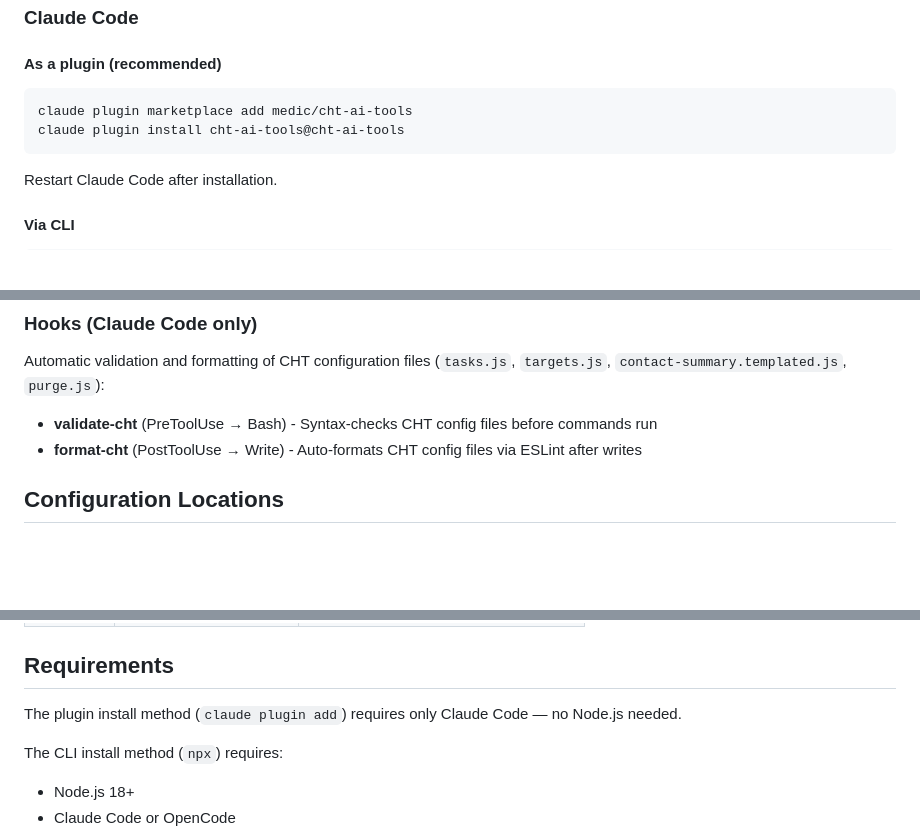
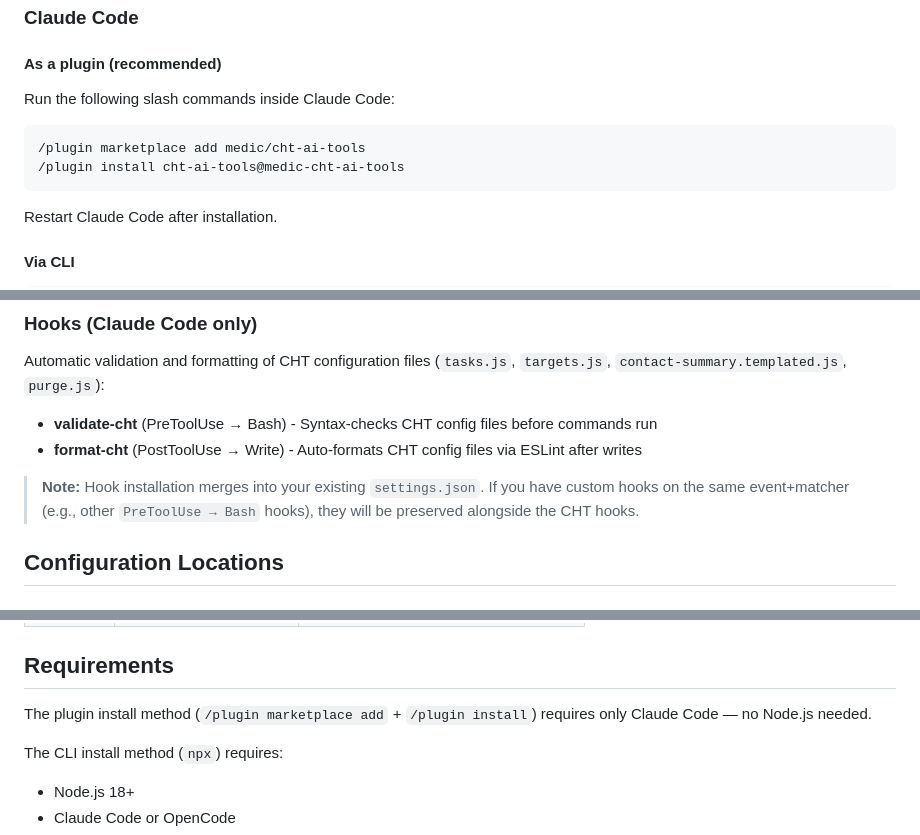
Before and after one commit to medic/cht-ai-tools, a Markdown page: README.md, 3 parts joined by grey strips. Rendered like a GitHub page; blank space fills up the shorter version.

Commit message:
docs: fix plugin install command reference in requirements section

````diff
--- a/README.md
+++ b/README.md
@@ -8,9 +8,11 @@ AI development tools for the [Community Health Toolkit](https://communityhealtht
 
 #### As a plugin (recommended)
 
-```bash
-claude plugin marketplace add medic/cht-ai-tools
-claude plugin install cht-ai-tools@cht-ai-tools
+Run the following slash commands inside Claude Code:
+
+```
+/plugin marketplace add medic/cht-ai-tools
+/plugin install cht-ai-tools@medic-cht-ai-tools
 ```
 
 Restart Claude Code after installation.
@@ -117,6 +119,8 @@ Automatic validation and formatting of CHT configuration files (`tasks.js`, `tar
 - **validate-cht** (PreToolUse → Bash) - Syntax-checks CHT config files before commands run
 - **format-cht** (PostToolUse → Write) - Auto-formats CHT config files via ESLint after writes
 
+> **Note:** Hook installation merges into your existing `settings.json`. If you have custom hooks on the same event+matcher (e.g., other `PreToolUse → Bash` hooks), they will be preserved alongside the CHT hooks.
+
 ## Configuration Locations
 
 ### Claude Code
@@ -135,7 +139,7 @@ Automatic validation and formatting of CHT configuration files (`tasks.js`, `tar
 
 ## Requirements
 
-The plugin install method (`claude plugin add`) requires only Claude Code — no Node.js needed.
+The plugin install method (`/plugin marketplace add` + `/plugin install`) requires only Claude Code — no Node.js needed.
 
 The CLI install method (`npx`) requires:
 
````
